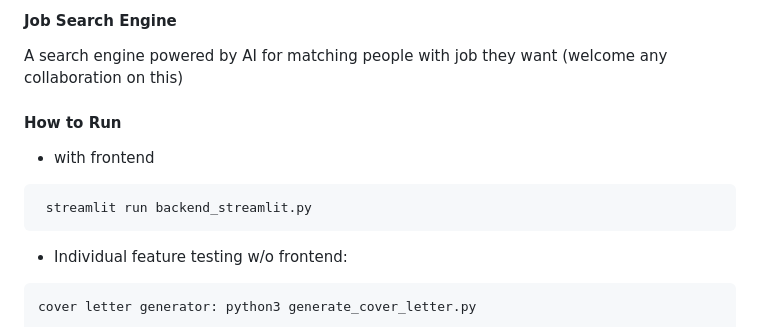
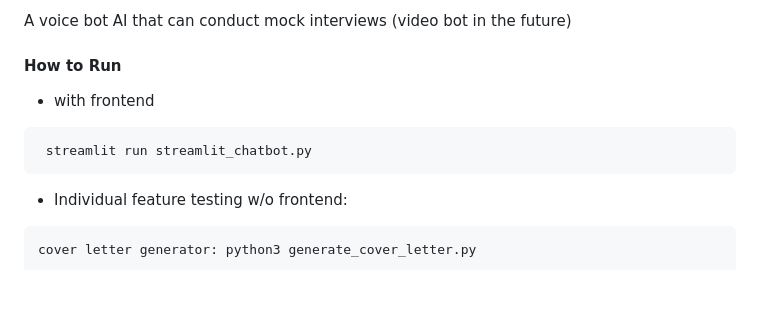
Before and after one commit to happinessbaby/AutoGPT-Site-Creation, a Markdown page: README.md, the part around the change printed below. Drawn GitHub-style; blank space fills up the shorter version.

`````diff
--- a/README.md
+++ b/README.md
@@ -46,7 +29,5 @@ A chat-bot that has been trained to expertly assess resume will provide feedback
 
-#### Job Search Engine
-
-A search engine powered by AI for matching people with job they want (welcome any collaboration on this)
+A voice bot AI that can conduct mock interviews (video bot in the future)
 
 
 
@@ -57,7 +38,7 @@ A search engine powered by AI for matching people with job they want (welcome an
 
 - with frontend
 ````
- streamlit run backend_streamlit.py
+ streamlit run streamlit_chatbot.py
 ````
 
 - Individual feature testing w/o frontend:
`````
Also changed, not shown: other parts of README.md (+11 -28 lines), designs/page1.png, designs/page2.png.
